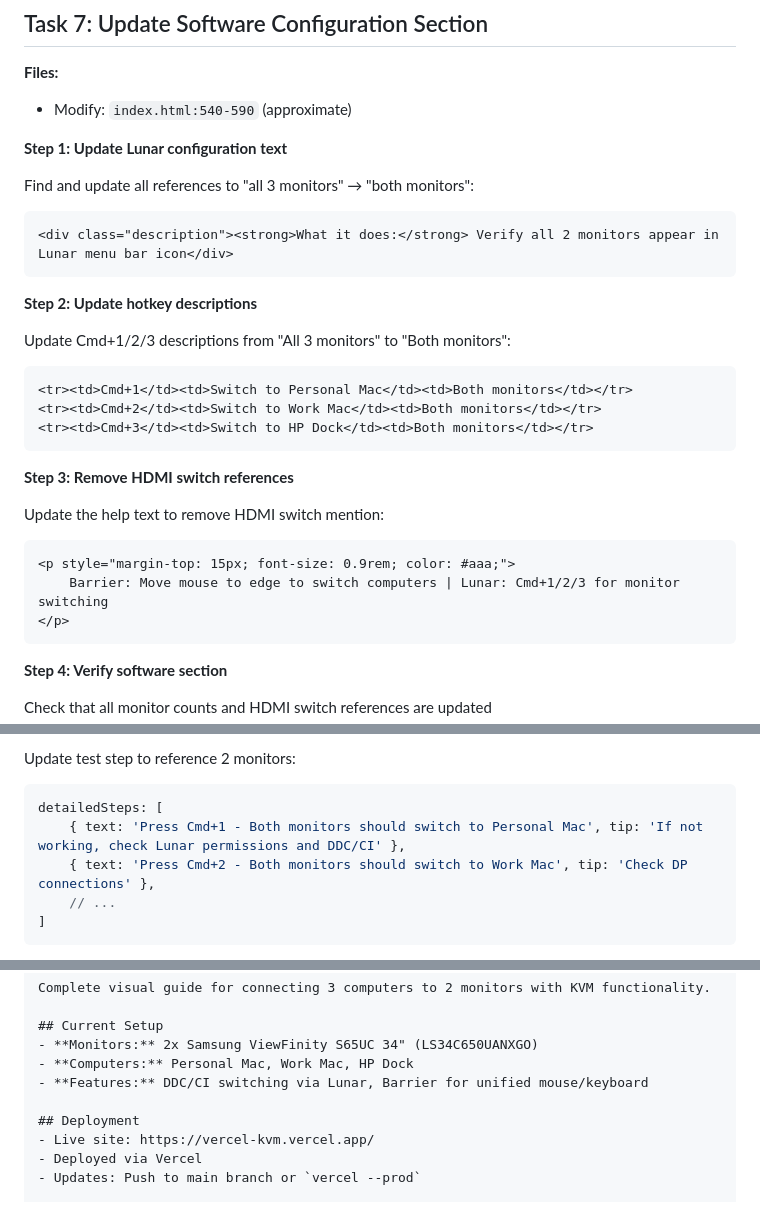
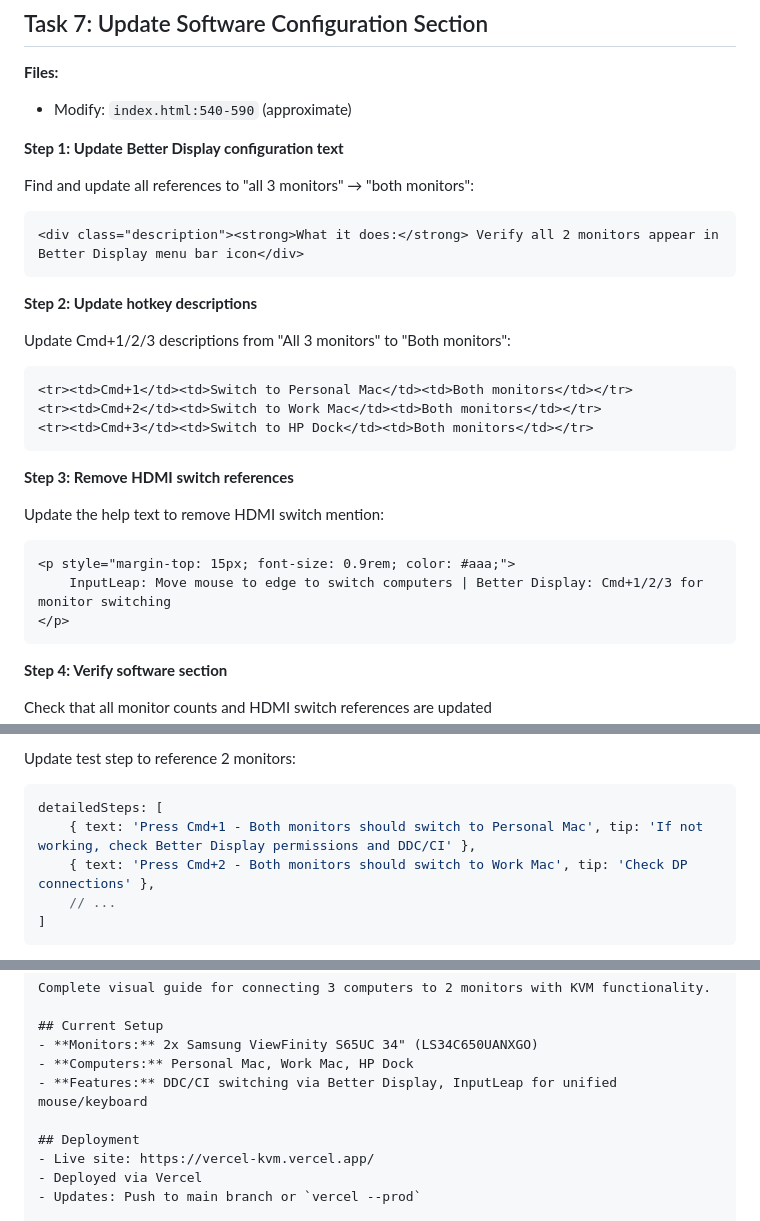
Before and after one commit to chaceholland/kvm-setup-guide, a Markdown page: docs/plans/2026-02-24-kvm-guide-2-monitor-update.md, 3 parts joined by grey strips. GitHub-like rendering.

````diff
--- a/docs/plans/2026-02-24-kvm-guide-2-monitor-update.md
+++ b/docs/plans/2026-02-24-kvm-guide-2-monitor-update.md
@@ -297,12 +313,12 @@ git commit -m "docs: update HP Dock section to 2 monitors"
 **Files:**
 - Modify: `index.html:540-590` (approximate)
 
-**Step 1: Update Lunar configuration text**
+**Step 1: Update Better Display configuration text**
 
 Find and update all references to "all 3 monitors" → "both monitors":
 
 ```html
-<div class="description"><strong>What it does:</strong> Verify all 2 monitors appear in Lunar menu bar icon</div>
+<div class="description"><strong>What it does:</strong> Verify all 2 monitors appear in Better Display menu bar icon</div>
 ```
 
 **Step 2: Update hotkey descriptions**
@@ -321,7 +337,7 @@ Update the help text to remove HDMI switch mention:
 
 ```html
 <p style="margin-top: 15px; font-size: 0.9rem; color: #aaa;">
-    Barrier: Move mouse to edge to switch computers | Lunar: Cmd+1/2/3 for monitor switching
+    InputLeap: Move mouse to edge to switch computers | Better Display: Cmd+1/2/3 for monitor switching
 </p>
 ```
 
@@ -598,7 +614,7 @@ Update test step to reference 2 monitors:
 
 ```javascript
 detailedSteps: [
-    { text: 'Press Cmd+1 - Both monitors should switch to Personal Mac', tip: 'If not working, check Lunar permissions and DDC/CI' },
+    { text: 'Press Cmd+1 - Both monitors should switch to Personal Mac', tip: 'If not working, check Better Display permissions and DDC/CI' },
     { text: 'Press Cmd+2 - Both monitors should switch to Work Mac', tip: 'Check DP connections' },
     // ...
 ]
@@ -754,7 +770,7 @@ Complete visual guide for connecting 3 computers to 2 monitors with KVM function
 ## Current Setup
 - **Monitors:** 2x Samsung ViewFinity S65UC 34" (LS34C650UANXGO)
 - **Computers:** Personal Mac, Work Mac, HP Dock
-- **Features:** DDC/CI switching via Lunar, Barrier for unified mouse/keyboard
+- **Features:** DDC/CI switching via Better Display, InputLeap for unified mouse/keyboard
 
 ## Deployment
 - Live site: https://vercel-kvm.vercel.app/
````
Also changed, not shown: other parts of docs/plans/2026-02-24-kvm-guide-2-monitor-update.md (+25 -9 lines), docs/plans/2026-02-24-kvm-guide-2-monitor-update-design.md (+4 -3 lines).
